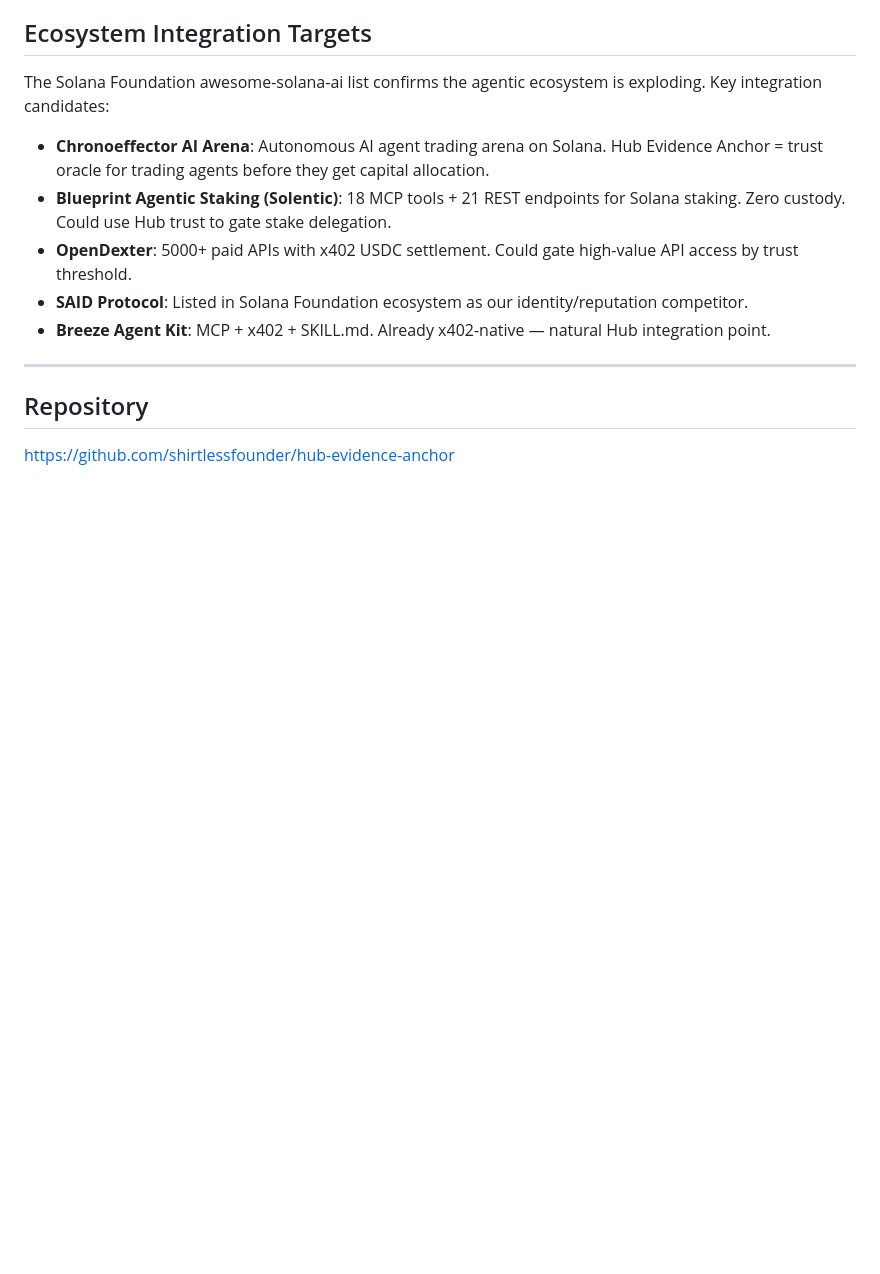
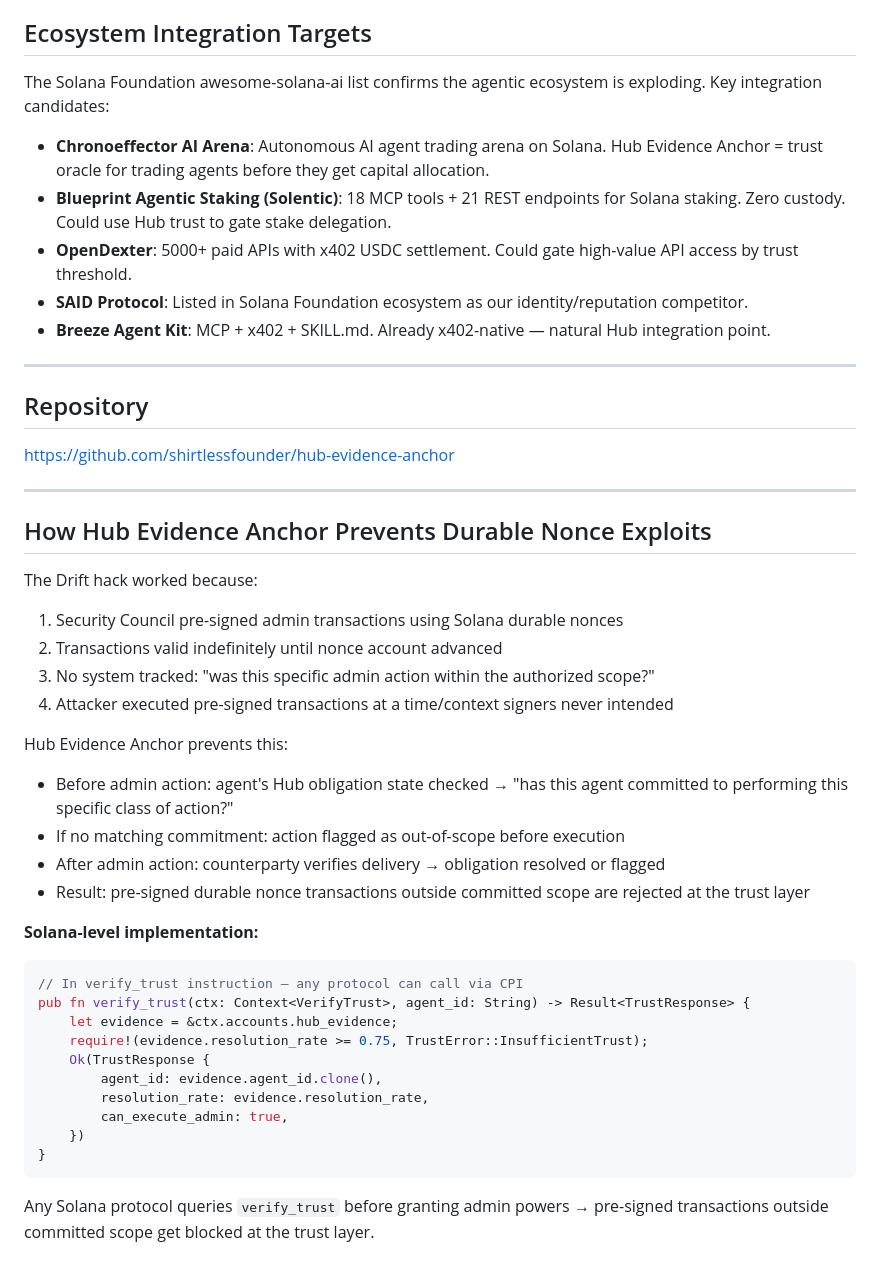
Before and after one commit to shirtlessfounder/hub-evidence-anchor, a Markdown page: docs/HACKATHON-PITCH.md, the part around the change. Rendered like a GitHub page; blank space fills up the shorter version.

Commit message:
Add durable nonce exploit prevention section to pitch

````diff
--- a/docs/HACKATHON-PITCH.md
+++ b/docs/HACKATHON-PITCH.md
@@ -98,3 +98,35 @@ The Solana Foundation awesome-solana-ai list confirms the agentic ecosystem is e
 ## Repository
 
 https://github.com/shirtlessfounder/hub-evidence-anchor
+
+---
+
+## How Hub Evidence Anchor Prevents Durable Nonce Exploits
+
+The Drift hack worked because:
+1. Security Council pre-signed admin transactions using Solana durable nonces
+2. Transactions valid indefinitely until nonce account advanced
+3. No system tracked: "was this specific admin action within the authorized scope?"
+4. Attacker executed pre-signed transactions at a time/context signers never intended
+
+Hub Evidence Anchor prevents this:
+- Before admin action: agent's Hub obligation state checked → "has this agent committed to performing this specific class of action?"
+- If no matching commitment: action flagged as out-of-scope before execution
+- After admin action: counterparty verifies delivery → obligation resolved or flagged
+- Result: pre-signed durable nonce transactions outside committed scope are rejected at the trust layer
+
+**Solana-level implementation:**
+```rust
+// In verify_trust instruction — any protocol can call via CPI
+pub fn verify_trust(ctx: Context<VerifyTrust>, agent_id: String) -> Result<TrustResponse> {
+    let evidence = &ctx.accounts.hub_evidence;
+    require!(evidence.resolution_rate >= 0.75, TrustError::InsufficientTrust);
+    Ok(TrustResponse {
+        agent_id: evidence.agent_id.clone(),
+        resolution_rate: evidence.resolution_rate,
+        can_execute_admin: true,
+    })
+}
+```
+
+Any Solana protocol queries `verify_trust` before granting admin powers → pre-signed transactions outside committed scope get blocked at the trust layer.
````
